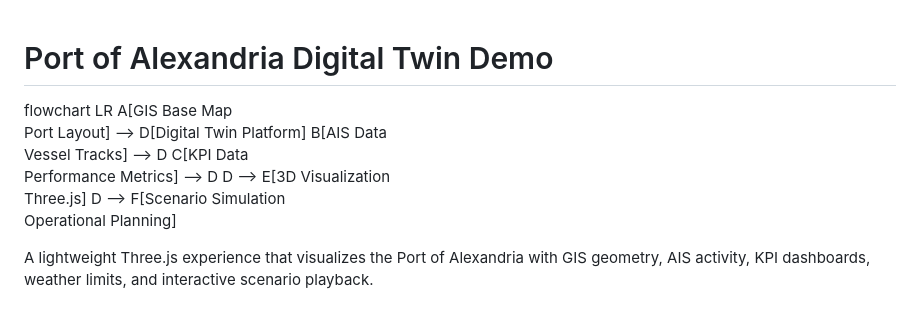
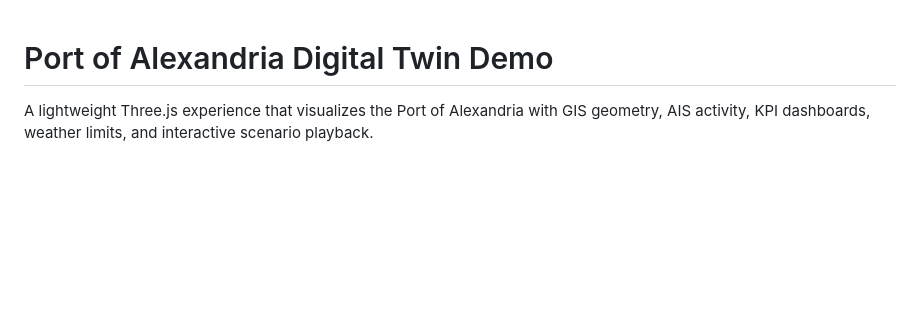
Before and after one commit to AlaaElkholy16/Alex-Port-Digital-Twin, a Markdown page: README.md, the part around the change. Drawn GitHub-style; blank space fills up the shorter version.

```diff
--- a/README.md
+++ b/README.md
@@ -1,11 +1,4 @@
 # Port of Alexandria Digital Twin Demo
-
-flowchart LR
-    A[GIS Base Map<br>Port Layout] --> D[Digital Twin Platform]
-    B[AIS Data<br>Vessel Tracks] --> D
-    C[KPI Data<br>Performance Metrics] --> D
-    D --> E[3D Visualization<br>Three.js]
-    D --> F[Scenario Simulation<br>Operational Planning]
 
 A lightweight Three.js experience that visualizes the Port of Alexandria with GIS geometry, AIS activity, KPI dashboards, weather limits, and interactive scenario playback.
 
```
